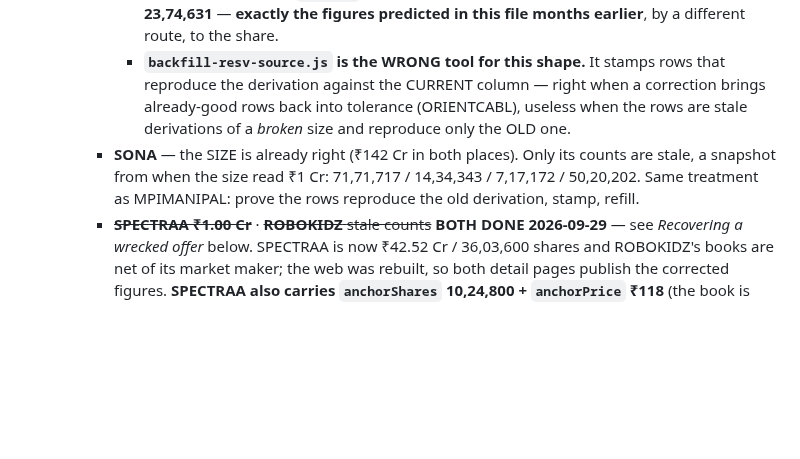
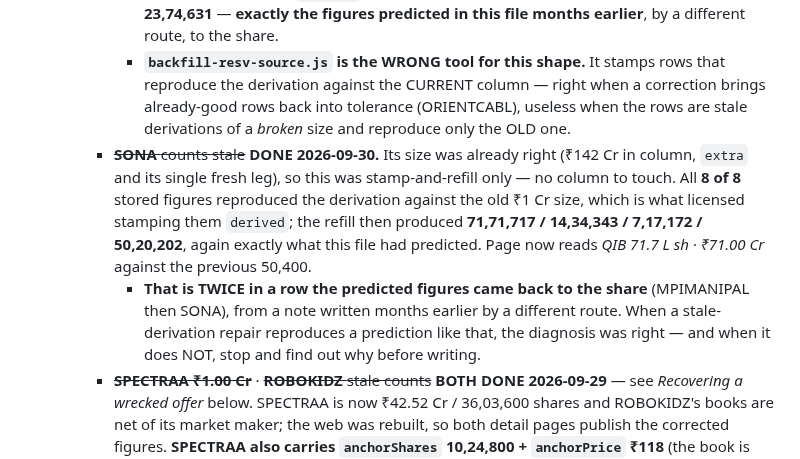
Before and after one commit to investoyard/Investoyard-WebApp, a Markdown page: CLAUDE.md, the part around the change. GitHub-like rendering; blank space fills up the shorter version.

Commit message:
SONA: re-derive the stale reservation counts
Its size was already right -- 142 Cr in the column, in extra, and as its single
fresh leg -- so this was stamp-and-refill only, with no column to touch. The
counts were a snapshot from when the size read 1 Cr.

All 8 of 8 stored figures reproduced the derivation against that old 1 Cr size,
which is what licensed stamping them derived rather than leaving them
unattributed. The refill then produced 71,71,717 / 14,34,343 / 7,17,172 /
50,20,202 -- exactly the figures CLAUDE.md had predicted. The page now reads
"QIB 71.7 L sh / 71.00 Cr" against the previous 50,400.

That is twice in a row the predicted figures came back to the share, MPIMANIPAL
then SONA, from a note written months earlier by a different route. Recorded the
inverse as the useful rule: when a stale-derivation repair does NOT reproduce
the prediction, stop and find out why before writing.

Export verified intact after the rebuild -- 2,595 static pages, 1,005 IPO pages.

Co-Authored-By: Claude Opus 5 <noreply@anthropic.com>

```diff
--- a/CLAUDE.md
+++ b/CLAUDE.md
@@ -306,7 +306,8 @@ cd apps/mobile && npx tsc --noEmit                 # mobile typecheck
       - **`extra` won because the LEGS corroborated it, on all five to the paisa** — the script refuses to write without that, because between two disagreeing figures and no third witness there is nothing to prefer. **DEEPA is the textbook case**: its column held ₹250 Cr, which is *exactly its Fresh leg*, against a ₹460 Cr offer (Fresh 250 + OFS 210). Its page now publishes ₹460 Cr as the total while ₹250 Cr correctly remains the Fresh leg.
       - **MPIMANIPAL needed a step the other four did not.** Its rows were unattributed, so the refill skipped them — but all **8 of 8** reproduced `floor(pct × gross ÷ price)` against the OLD broken ₹0.40 Cr column, which is what proves they were ours and not the exchange's. Stamped `derived`, then refilled to **1,78,09,735 / 23,74,631 / 11,87,316 / 23,74,631** — **exactly the figures predicted in this file months earlier**, by a different route, to the share.
       - **`backfill-resv-source.js` is the WRONG tool for this shape.** It stamps rows that reproduce the derivation against the CURRENT column — right when a correction brings already-good rows back into tolerance (ORIENTCABL), useless when the rows are stale derivations of a *broken* size and reproduce only the OLD one.
-    - **SONA** — the SIZE is already right (₹142 Cr in both places). Only its counts are stale, a snapshot from when the size read ₹1 Cr: 71,71,717 / 14,34,343 / 7,17,172 / 50,20,202. Same treatment as MPIMANIPAL: prove the rows reproduce the old derivation, stamp, refill.
+    - ~~**SONA** counts stale~~ **DONE 2026-09-30.** Its size was already right (₹142 Cr in column, `extra` and its single fresh leg), so this was stamp-and-refill only — no column to touch. All **8 of 8** stored figures reproduced the derivation against the old ₹1 Cr size, which is what licensed stamping them `derived`; the refill then produced **71,71,717 / 14,34,343 / 7,17,172 / 50,20,202**, again exactly what this file had predicted. Page now reads *QIB 71.7 L sh · ₹71.00 Cr* against the previous 50,400.
+      - **That is TWICE in a row the predicted figures came back to the share** (MPIMANIPAL then SONA), from a note written months earlier by a different route. When a stale-derivation repair reproduces a prediction like that, the diagnosis was right — and when it does NOT, stop and find out why before writing.
     - ~~**SPECTRAA ₹1.00 Cr**~~ · ~~**ROBOKIDZ** stale counts~~ **BOTH DONE 2026-09-29** — see *Recovering a wrecked offer* below. SPECTRAA is now ₹42.52 Cr / 36,03,600 shares and ROBOKIDZ's books are net of its market maker; the web was rebuilt, so both detail pages publish the corrected figures. **SPECTRAA also carries `anchorShares` 10,24,800 + `anchorPrice` ₹118** (the book is then ₹12.09 Cr, the published figure) and reads *Net (post anchor)* — and that figure is a free audit of the repair above, because `17,08,800 − 10,24,800 = 6,84,000` is exactly the *QIB (Ex. Anchor)* line the reference publishes. At 59.97% of QIB it sits just under B09's 60% cap. ROBOKIDZ still has none and says *Gross* — which is the pair of pages to look at when you want to confirm that footnote is reading real state rather than printing unconditionally.
   - ~~ADROITIND and SWASTIKAIN have no stated `totalShares`~~ **ADROITIND DONE** — it carries 1,12,47,000 now. Its reservation rows were derived BEFORE that count was entered, which is the whole reason it still misses by 7 shares on net QIB; **opening and saving it fixes that by itself** now that the cascade exists. ~~**SWASTIKAIN still needs `8,695,946`**~~ **DONE** — it carries **8,696,216** as of 2026-09-30. Note the operator's figure is 270 shares above the `8,695,946` suggested here; theirs comes from the document and wins.
   - **SAIURJA's net offer is 24,000 shares short of what its own percentages imply.** Stated total 22,08,000 less a 2,16,000 market-maker carve-out gives 19,92,000, but its 50/10/5/35 split only lands on whole figures against **20,16,000** (QIB 10,08,000 · bHNI 2,01,600 · sHNI 1,00,800 · retail 7,05,600, summing exactly). Either the total or the market-maker count is out by 24,000 — check the RHP. SME, closed, so nothing publishes badly.
```
